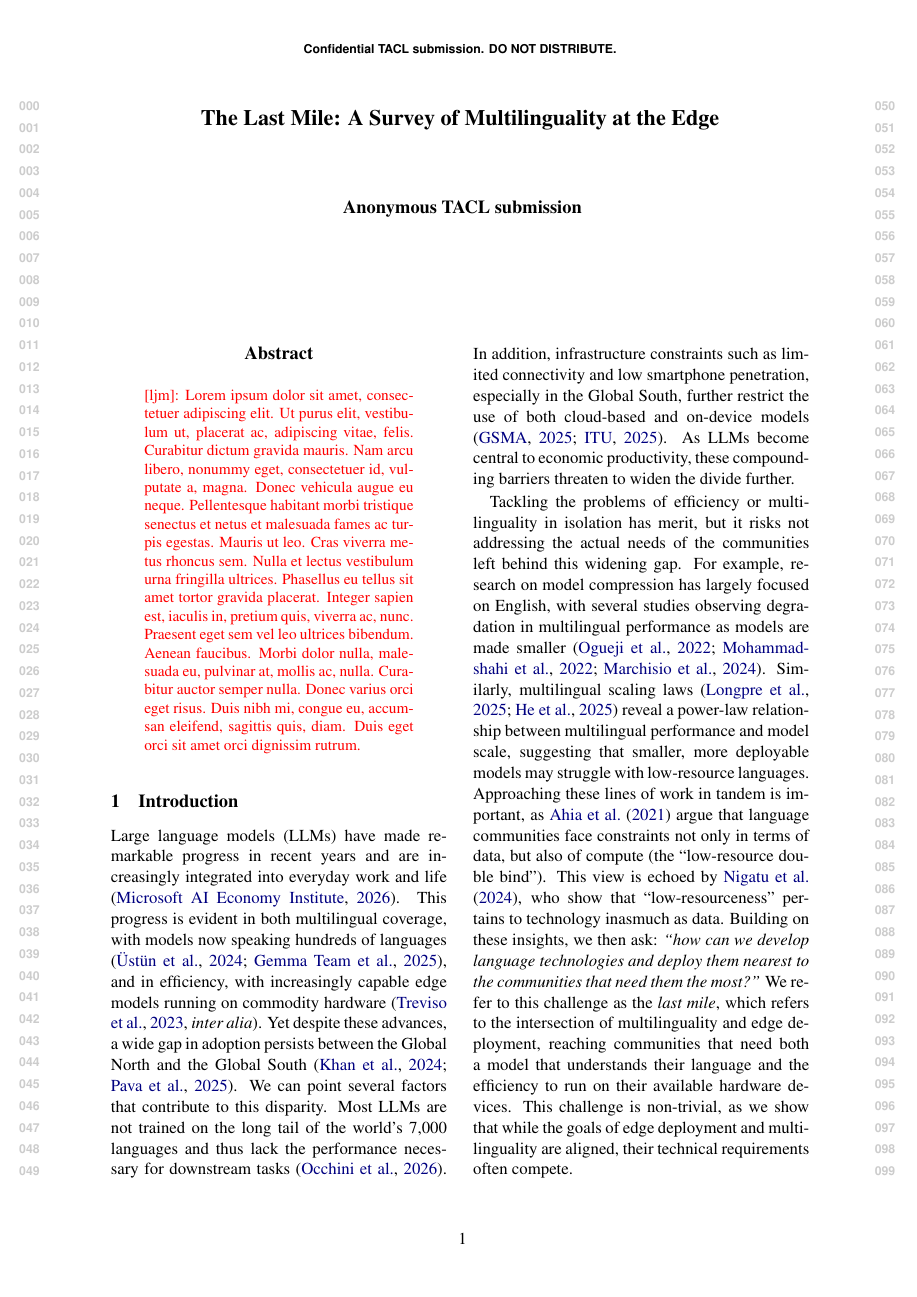
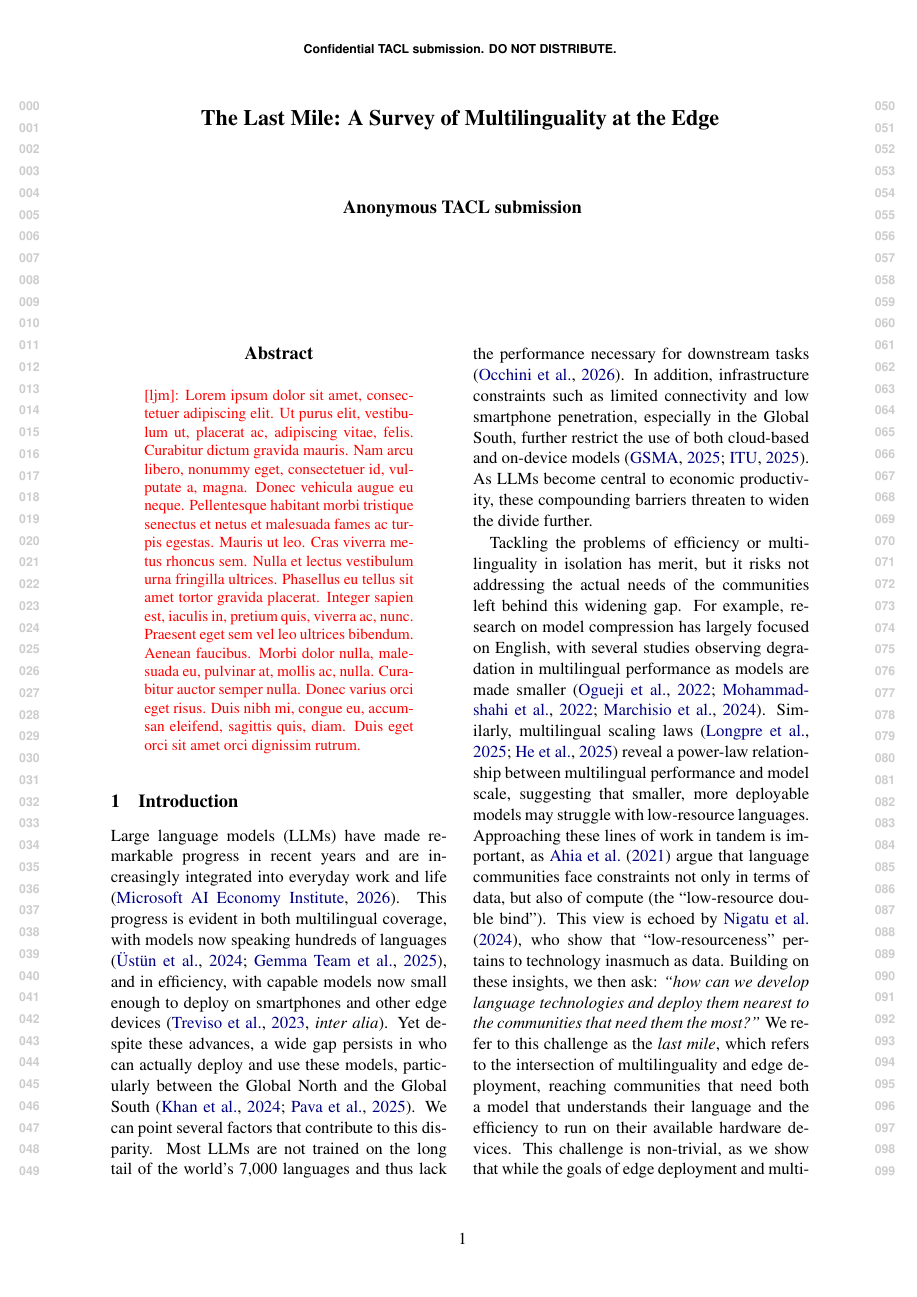
Before and after one commit to ljvmiranda921/multilinguality-at-the-edge, a LaTeX paper (tacl2021v1-template.tex): page 1 of 16. Compiled offline with pdfLaTeX.

Commit message:
[wip] Update

```diff
--- a/tacl2021v1-template.tex
+++ b/tacl2021v1-template.tex
@@ -105,11 +105,16 @@ TACL-submission anonymization requirements)}
 
 Large language models (LLMs) have made remarkable progress in recent years and are increasingly integrated into everyday work and life \citep{microsoft2026aidiffusion}.
 This progress is evident in both multilingual coverage, with models now speaking hundreds of languages \citep{ustun-etal-2024-aya,gemmateam2025gemma3technicalreport},
-and in efficiency, with increasingly capable edge models running on commodity hardware \citep[\textit{inter alia}]{treviso-etal-2023-efficient}.
-Yet despite these advances, a wide gap in adoption persists between the Global North and the Global South \citep{khan2024ailics,pava2025mind}.
+and in efficiency, with capable models now small enough to deploy on smartphones and other edge devices \citep[\textit{inter alia}]{treviso-etal-2023-efficient}.
+Yet despite these advances, a wide gap persists in who can actually deploy and use these models, particularly between the Global North and the Global South \citep{khan2024ailics,pava2025mind}.
 We can point several factors that contribute to this disparity.
 Most LLMs are not trained on the long tail of the world's 7,000 languages and thus lack the performance necessary for downstream tasks \citep{occhini2026artificialintelligencecreatingnew}.
 In addition, infrastructure constraints such as limited connectivity and low smartphone penetration, especially in the Global South, further restrict the use of both cloud-based and on-device models \citep{GSMA2025MobileEconomy,itu-2025-facts}.
+% TODO: Add a sentence here about how choices made during model development,
+% which typically happens in well-resourced environments (frontier labs,
+% universities), can affect deployability in constrained settings.
+% e.g., model architectures, training regimes, and vocabulary decisions
+% are shaped by the resources available to developers, not end users.
 As LLMs become central to economic productivity, these compounding barriers threaten to widen the divide further.
 
 \begin{figure*}[t]
```
